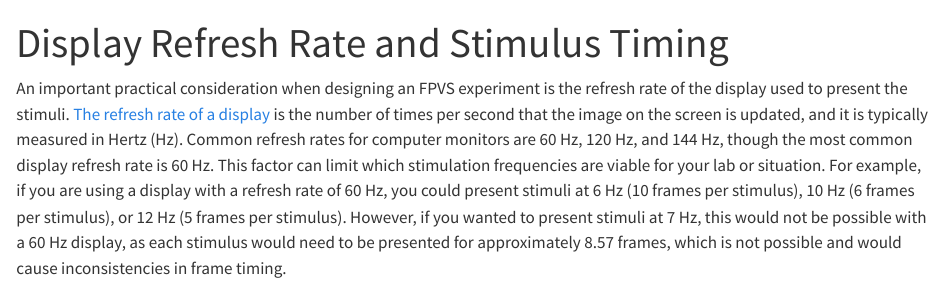
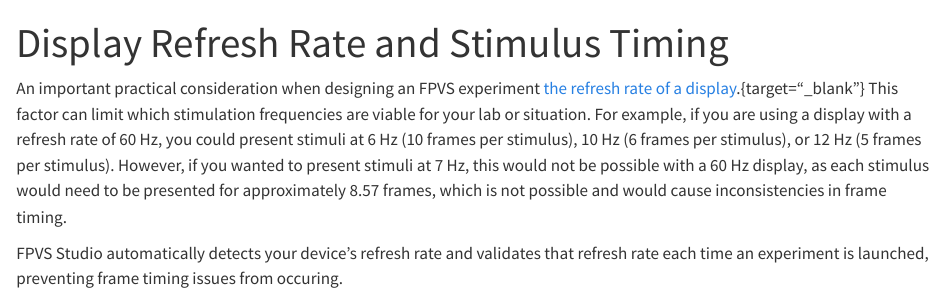
Before and after one commit to zcm58/zcm58.github.io, a Quarto document (learn-fpvs/display-refresh-rate.qmd): the page in a window 1100 px wide, from its top. Rendered offline with R 4.5, knitr and Pandoc in place of Quarto, with nearby package versions.

Commit message:
Update website

```diff
--- a/learn-fpvs/display-refresh-rate.qmd
+++ b/learn-fpvs/display-refresh-rate.qmd
@@ -3,4 +3,6 @@ title: "Display Refresh Rate and Stimulus Timing"
 description: "How display refresh rate constrains FPVS stimulation frequencies and timing."
 ---
 
-An important practical consideration when designing an FPVS experiment is the refresh rate of the display used to present the stimuli. [The refresh rate of a display](https://www.samsung.com/uk/monitors/monitor-buying-guide/what-is-monitor-refresh-rate/){target="_blank"} is the number of times per second that the image on the screen is updated, and it is typically measured in Hertz (Hz). Common refresh rates for computer monitors are 60 Hz, 120 Hz, and 144 Hz, though the most common display refresh rate is 60 Hz. This factor can limit which stimulation frequencies are viable for your lab or situation. For example, if you are using a display with a refresh rate of 60 Hz, you could present stimuli at 6 Hz (10 frames per stimulus), 10 Hz (6 frames per stimulus), or 12 Hz (5 frames per stimulus). However, if you wanted to present stimuli at 7 Hz, this would not be possible with a 60 Hz display, as each stimulus would need to be presented for approximately 8.57 frames, which is not possible and would cause inconsistencies in frame timing.
+An important practical consideration when designing an FPVS experiment [the refresh rate of a display](https://www.samsung.com/uk/monitors/monitor-buying-guide/what-is-monitor-refresh-rate/).{target="_blank"} This factor can limit which stimulation frequencies are viable for your lab or situation. For example, if you are using a display with a refresh rate of 60 Hz, you could present stimuli at 6 Hz (10 frames per stimulus), 10 Hz (6 frames per stimulus), or 12 Hz (5 frames per stimulus). However, if you wanted to present stimuli at 7 Hz, this would not be possible with a 60 Hz display, as each stimulus would need to be presented for approximately 8.57 frames, which is not possible and would cause inconsistencies in frame timing.
+
+FPVS Studio automatically detects your device's refresh rate and validates that refresh rate each time an experiment is launched, preventing frame timing issues from occuring.
```
